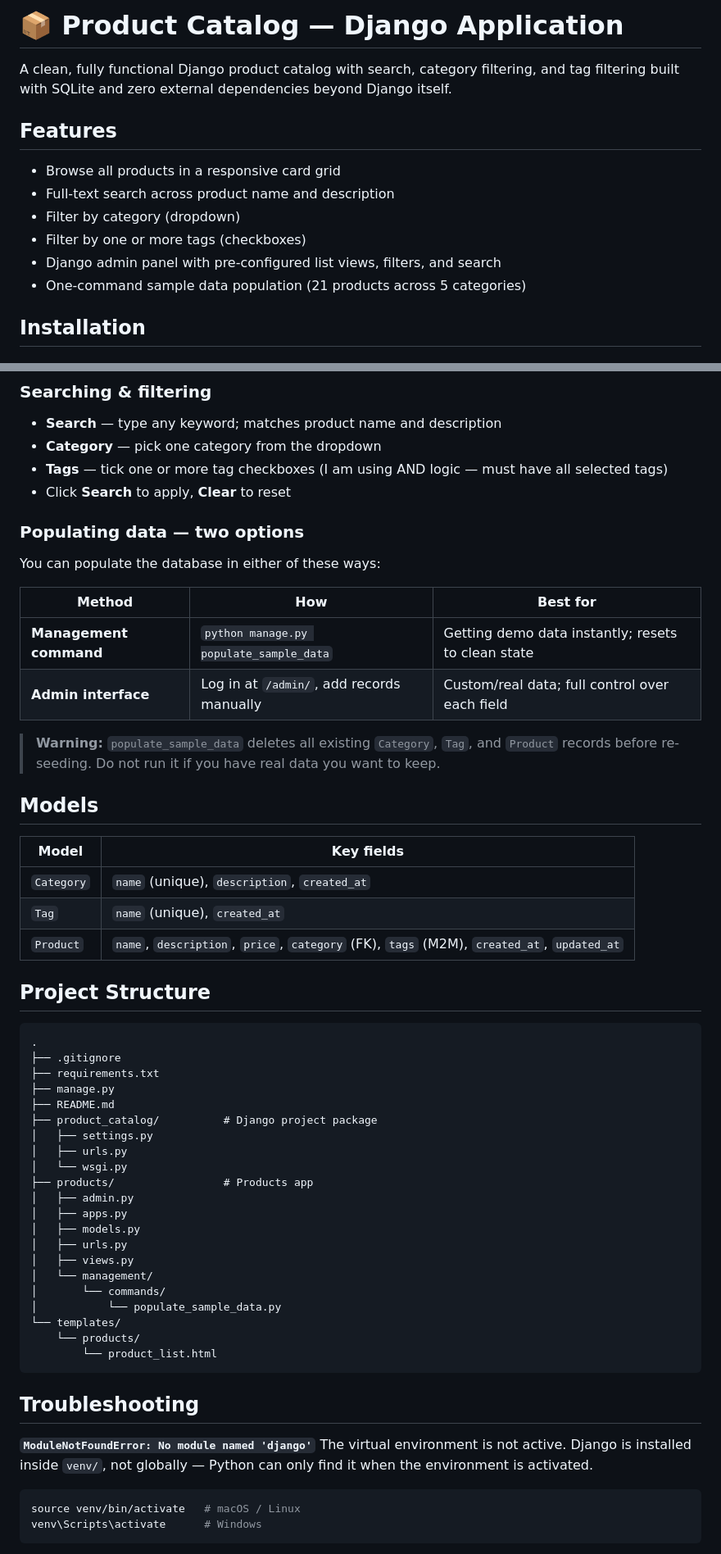
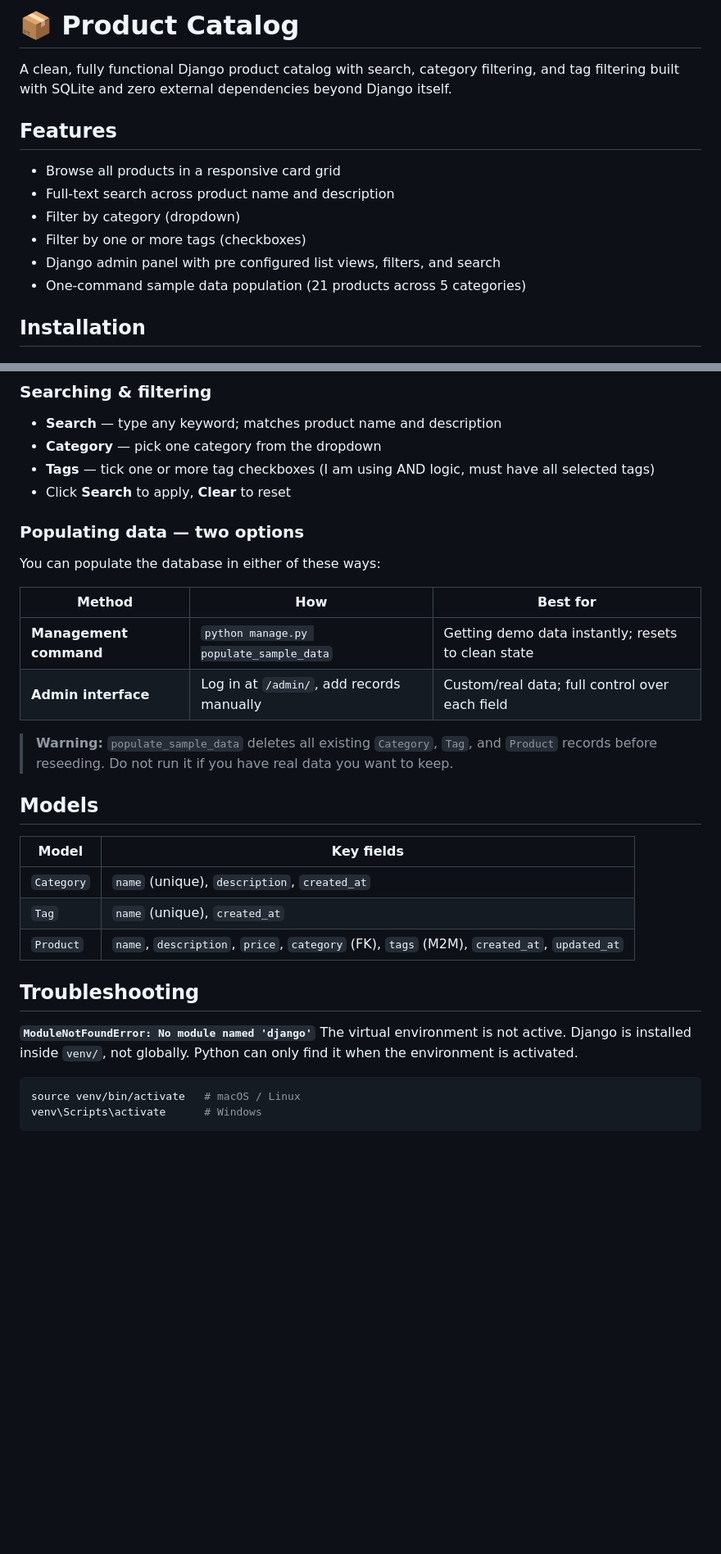
Before and after one commit to mithildamani256/products-catalog, a Markdown page: README.md, 2 parts joined by grey strips. Shown at 82% size. Drawn GitHub-style; blank space fills up the shorter version.

````diff
--- a/README.md
+++ b/README.md
@@ -1,4 +1,4 @@
-# 📦 Product Catalog — Django Application
+# 📦 Product Catalog
 
 A clean, fully functional Django product catalog with search, category filtering, and tag filtering built with SQLite and zero external dependencies beyond Django itself.
 
@@ -9,7 +9,7 @@ A clean, fully functional Django product catalog with search, category filtering
 - Full-text search across product name and description
 - Filter by category (dropdown)
 - Filter by one or more tags (checkboxes)
-- Django admin panel with pre-configured list views, filters, and search
+- Django admin panel with pre configured list views, filters, and search
 - One-command sample data population (21 products across 5 categories)
 
 
@@ -65,7 +65,7 @@ Open **http://127.0.0.1:8000/** in your browser.
 
 - **Search** — type any keyword; matches product name and description
 - **Category** — pick one category from the dropdown
-- **Tags** — tick one or more tag checkboxes (I am using AND logic — must have all selected tags)
+- **Tags** — tick one or more tag checkboxes (I am using AND logic, must have all selected tags)
 - Click **Search** to apply, **Clear** to reset
 
 ### Populating data — two options
@@ -77,8 +77,7 @@ You can populate the database in either of these ways:
 | **Management command** | `python manage.py populate_sample_data` | Getting demo data instantly; resets to clean state |
 | **Admin interface** | Log in at `/admin/`, add records manually | Custom/real data; full control over each field |
 
-> **Warning:** `populate_sample_data` deletes all existing `Category`, `Tag`, and `Product` records before re-seeding. Do not run it if you have real data you want to keep.
-
+> **Warning:** `populate_sample_data` deletes all existing `Category`, `Tag`, and `Product` records before reseeding. Do not run it if you have real data you want to keep.
 
 ## Models
 
@@ -88,37 +87,10 @@ You can populate the database in either of these ways:
 | `Tag` | `name` (unique), `created_at` |
 | `Product` | `name`, `description`, `price`, `category` (FK), `tags` (M2M), `created_at`, `updated_at` |
 
-
-## Project Structure
-
-```
-.
-├── .gitignore
-├── requirements.txt
-├── manage.py
-├── README.md
-├── product_catalog/          # Django project package
-│   ├── settings.py
-│   ├── urls.py
-│   └── wsgi.py
-├── products/                 # Products app
-│   ├── admin.py
-│   ├── apps.py
-│   ├── models.py
-│   ├── urls.py
-│   ├── views.py
-│   └── management/
-│       └── commands/
-│           └── populate_sample_data.py
-└── templates/
-    └── products/
-        └── product_list.html
-```
-
 ## Troubleshooting
 
 **`ModuleNotFoundError: No module named 'django'`**
-The virtual environment is not active. Django is installed inside `venv/`, not globally — Python can only find it when the environment is activated.
+The virtual environment is not active. Django is installed inside `venv/`, not globally. Python can only find it when the environment is activated.
 ```bash
 source venv/bin/activate   # macOS / Linux
 venv\Scripts\activate      # Windows
````
